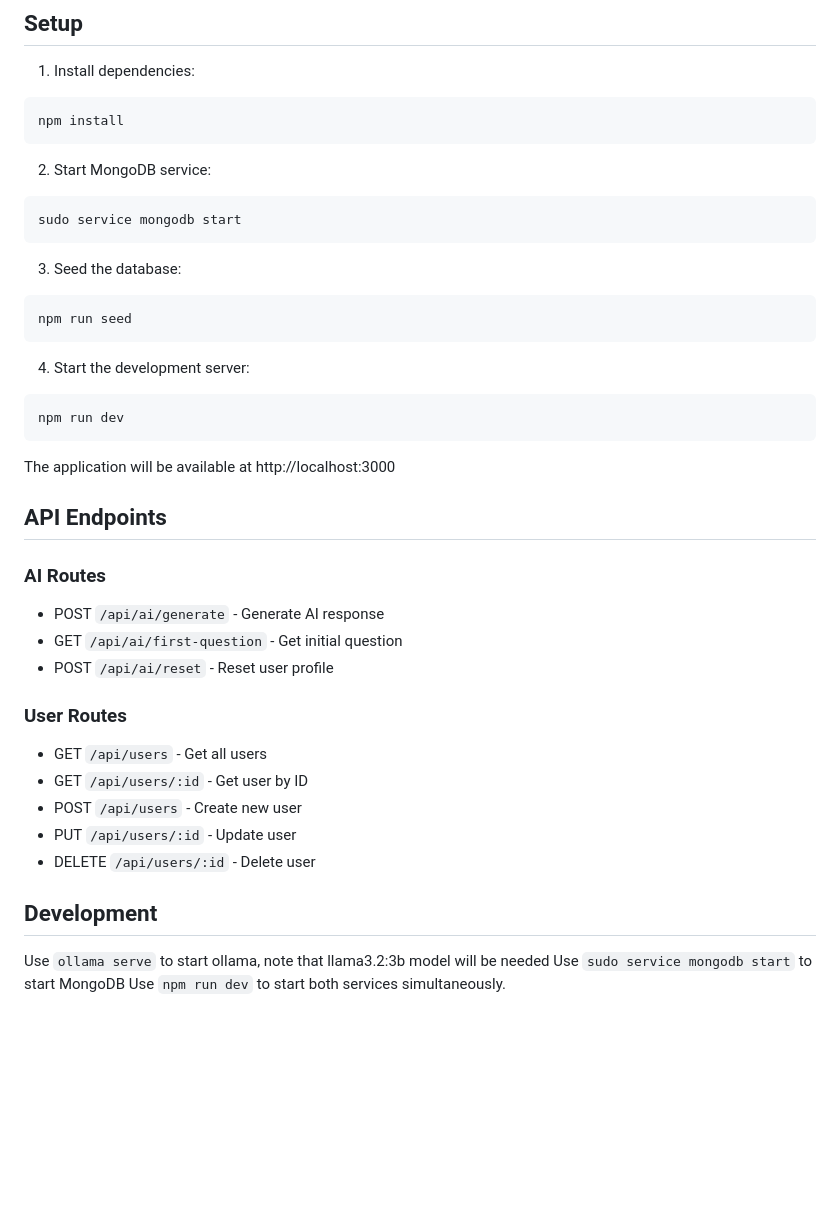
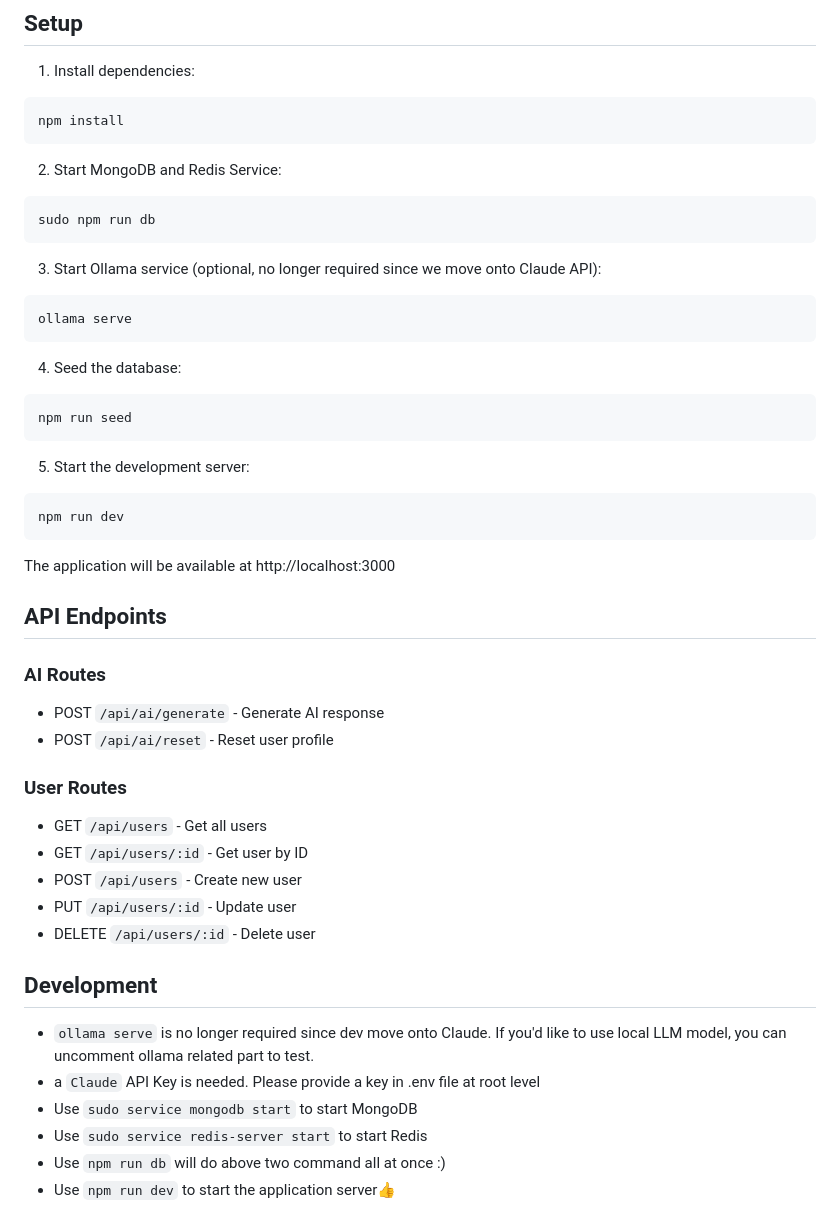
Before and after one commit to PriyanshuVijay1402/Independentkids, a Markdown page: README.md, the part around the change printed below. GitHub-like rendering; blank space fills up the shorter version.

````diff
--- a/README.md
+++ b/README.md
@@ -47,17 +63,22 @@ The assistant guides users through a series of questions to understand their car
 npm install
 ```
 
-2. Start MongoDB service:
+2. Start MongoDB and Redis Service:
 ```bash
-sudo service mongodb start
+sudo npm run db
 ```
 
-3. Seed the database:
+3. Start Ollama service (optional, no longer required since we move onto Claude API):
+```bash
+ollama serve
+```
+
+4. Seed the database:
 ```bash
 npm run seed
 ```
 
-4. Start the development server:
+5. Start the development server:
 ```bash
 npm run dev
 ```
@@ -68,7 +89,6 @@ The application will be available at http://localhost:3000
 
 ### AI Routes
 - POST `/api/ai/generate` - Generate AI response
-- GET `/api/ai/first-question` - Get initial question
 - POST `/api/ai/reset` - Reset user profile
 
 ### User Routes
@@ -79,6 +99,9 @@ The application will be available at http://localhost:3000
 - DELETE `/api/users/:id` - Delete user
 
 ## Development
-Use `ollama serve` to start ollama, note that llama3.2:3b model will be needed
-Use `sudo service mongodb start` to start MongoDB
-Use `npm run dev` to start both services simultaneously.
+- `ollama serve` is no longer required since dev move onto Claude. If you'd like to use local LLM model, you can uncomment ollama related part to test.
+- a `Claude` API Key is needed. Please provide a key in .env file at root level
+- Use `sudo service mongodb start` to start MongoDB
+- Use `sudo service redis-server start` to start Redis
+- Use `npm run db` will do above two command all at once :)
+- Use `npm run dev` to start the application server👍
````
Also changed, not shown: other parts of README.md (+21 -5 lines), public/images/chat-screenshot.png, 11 other files.
